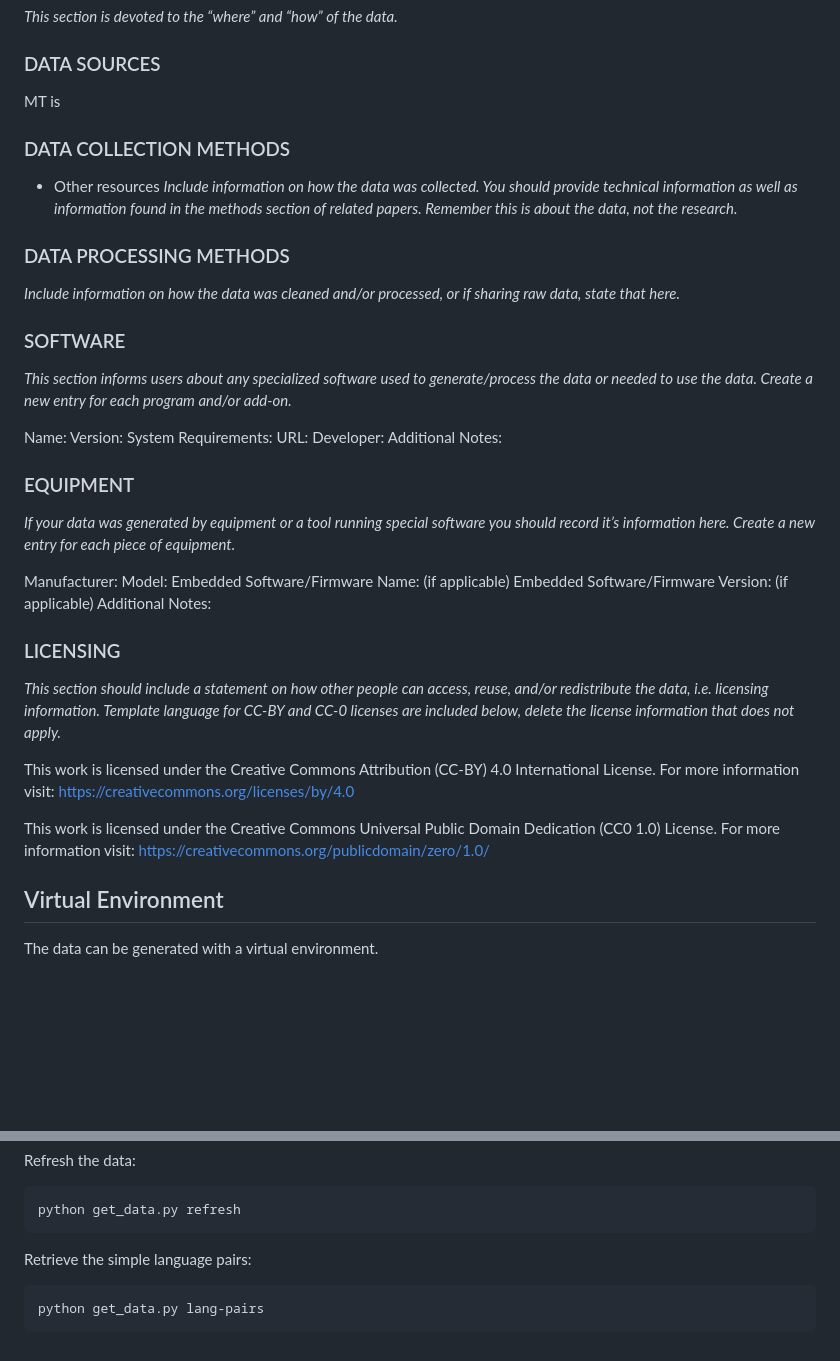
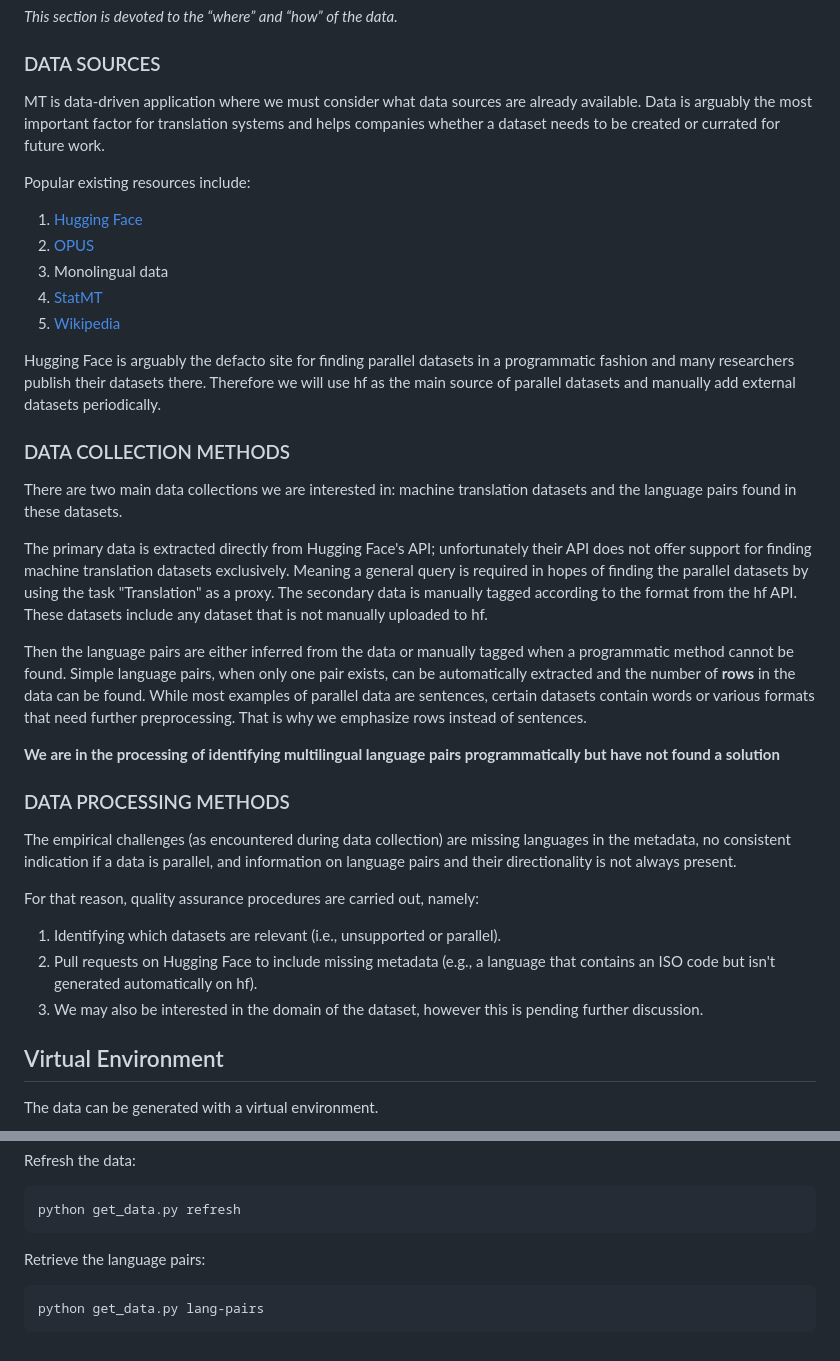
Before and after one commit to XRILLC/inclusiveai, a Markdown page: text/README.md, 2 parts joined by grey strips. Drawn GitHub-style; blank space fills up the shorter version.

````diff
--- a/text/README.md
+++ b/text/README.md
@@ -53,49 +53,33 @@ There is no comprehensive survey on the available datasets for machine translati
 *This section is devoted to the “where” and “how” of the data.*
 
 ### DATA SOURCES
-MT is
+MT is data-driven application where we must consider what data sources are already available. Data is arguably the most important factor for translation systems and helps companies whether a dataset needs to be created or currated for future work.
+
+Popular existing resources include:
+1.  [Hugging Face](https://huggingface.co/)
+2.  [OPUS](https://opus.nlpl.eu/)
+3.  Monolingual data
+4.  [StatMT](https://statmt.org/)
+5.  [Wikipedia](https://www.wikipedia.org/)
+
+Hugging Face is arguably the defacto site for finding parallel datasets in a programmatic fashion and many researchers publish their datasets there. Therefore we will use hf as the main source of parallel datasets and manually add external datasets periodically.
 
 ### DATA COLLECTION METHODS
+There are two main data collections we are interested in: machine translation datasets and the language pairs found in these datasets.
 
-* Other resources
-*Include information on how the data was collected. You should provide technical information as well as information found in the  methods section of
-related papers. Remember this is about the data, not the research.*
+The primary data is extracted directly from Hugging Face's API; unfortunately their API does not offer support for finding machine translation datasets exclusively. Meaning a general query is required in hopes of finding the parallel datasets by using the task "Translation" as a proxy. The secondary data is manually tagged according to the format from the hf API. These datasets include any dataset that is not manually uploaded to hf.
+
+Then the language pairs are either inferred from the data or manually tagged when a programmatic method cannot be found. Simple language pairs, when only one pair exists, can be automatically extracted and the number of **rows** in the data can be found. While most examples of parallel data are sentences, certain datasets contain words or various formats that need further preprocessing. That is why we emphasize rows instead of sentences.
+
+**We are in the processing of identifying multilingual language pairs programmatically but have not found a solution**
 
 ### DATA PROCESSING METHODS
+The empirical challenges (as encountered during data collection) are missing languages in the metadata, no consistent indication if a data is parallel, and information on language pairs and their directionality is not always present.
 
-*Include information on how the data was cleaned and/or processed, or if sharing raw data, state that here.*
-
-### SOFTWARE
-
-*This section informs users about any specialized software used to generate/process the data or needed to use the data. Create a new entry for each program and/or add-on.*
-
-Name:
-Version:
-System Requirements:
-URL:
-Developer:
-Additional Notes:
-
-### EQUIPMENT
-*If your data was generated by equipment or a tool running special software you should record it’s information here. Create a new entry for each piece of
-equipment.*
-
-Manufacturer:
-Model:
-Embedded Software/Firmware Name: (if applicable)
-Embedded Software/Firmware Version: (if applicable)
-Additional Notes:
-
-### LICENSING
-
-*This section should include a statement on how other people can access, reuse, and/or redistribute the data, i.e. licensing information. Template language for CC-BY and CC-0 licenses are included below, delete the license information that does not apply.*
-
-This work is licensed under the Creative Commons Attribution (CC-BY) 4.0 International License.
-For more information visit: [https://creativecommons.org/licenses/by/4.0 ](https://creativecommons.org/licenses/by/4.0)
-
-
-This work is licensed under the Creative Commons Universal Public Domain Dedication (CC0 1.0) License.
-For more information visit: [https://creativecommons.org/publicdomain/zero/1.0/ ](https://creativecommons.org/publicdomain/zero/1.0/)
+For that reason, quality assurance procedures are carried out, namely:
+1. Identifying which datasets are relevant (i.e., unsupported or parallel).
+2. Pull requests on Hugging Face to include missing metadata (e.g., a language that contains an ISO code but isn't generated automatically on hf).
+3. We may also be interested in the domain of the dataset, however this is pending further discussion.
 
 ## Virtual Environment
 The data can be generated with a virtual environment.
@@ -122,7 +106,7 @@ Refresh the data:
 python get_data.py refresh
 ```
 
-Retrieve the simple language pairs:
+Retrieve the language pairs:
 ```
 python get_data.py lang-pairs
 ```
````
